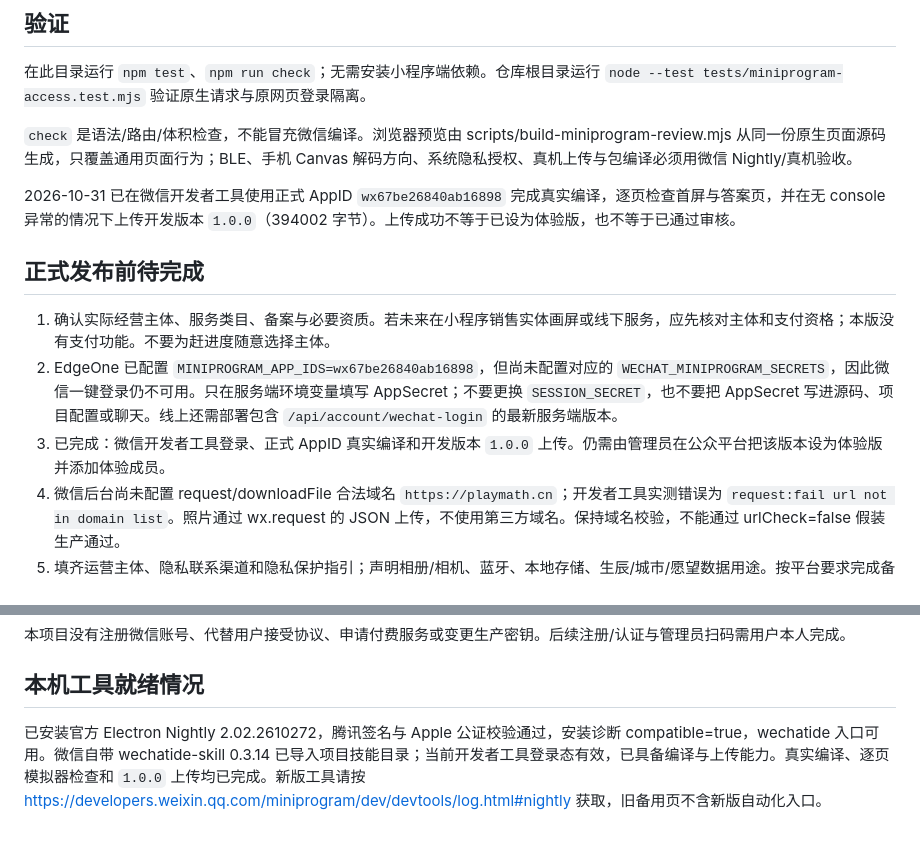
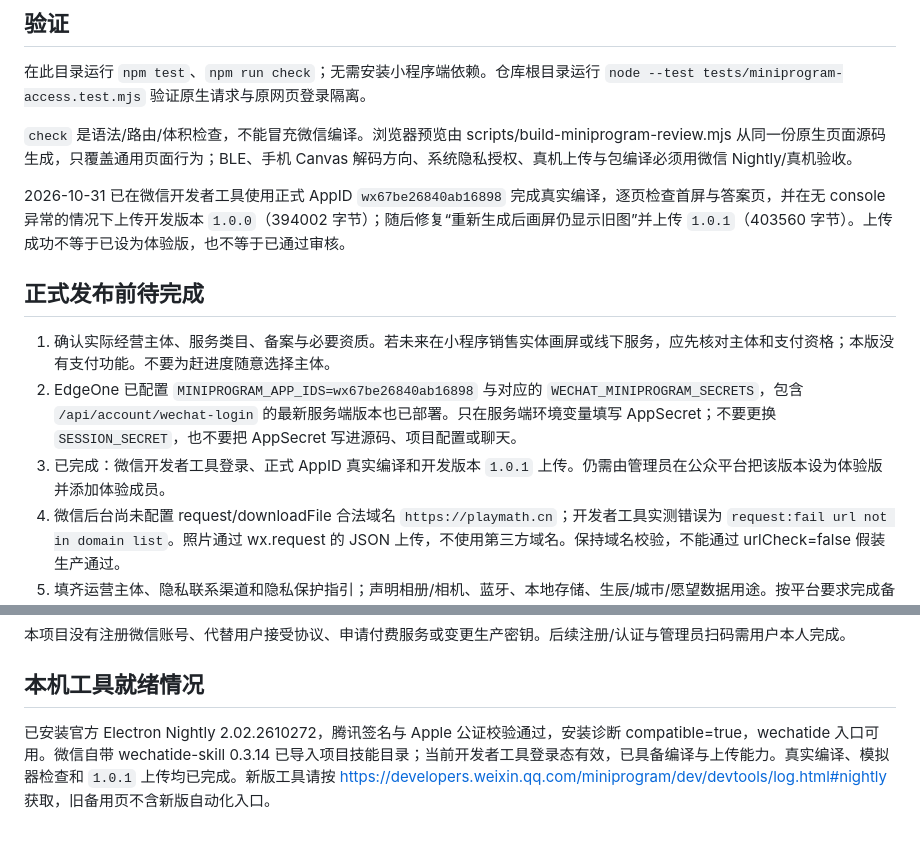
Before and after one commit to george351419-sys/bazi-daily-prayer, a Markdown page: miniprogram/README.md, 2 parts joined by grey strips. GitHub-like rendering.

Commit message:
docs(miniprogram): 记录 1.0.1 上传与自动同步修复

```diff
--- a/miniprogram/README.md
+++ b/miniprogram/README.md
@@ -16,13 +16,13 @@
 
 `check` 是语法/路由/体积检查，不能冒充微信编译。浏览器预览由 scripts/build-miniprogram-review.mjs 从同一份原生页面源码生成，只覆盖通用页面行为；BLE、手机 Canvas 解码方向、系统隐私授权、真机上传与包编译必须用微信 Nightly/真机验收。
 
-2026-10-31 已在微信开发者工具使用正式 AppID `wx67be26840ab16898` 完成真实编译，逐页检查首屏与答案页，并在无 console 异常的情况下上传开发版本 `1.0.0`（394002 字节）。上传成功不等于已设为体验版，也不等于已通过审核。
+2026-10-31 已在微信开发者工具使用正式 AppID `wx67be26840ab16898` 完成真实编译，逐页检查首屏与答案页，并在无 console 异常的情况下上传开发版本 `1.0.0`（394002 字节）；随后修复“重新生成后画屏仍显示旧图”并上传 `1.0.1`（403560 字节）。上传成功不等于已设为体验版，也不等于已通过审核。
 
 ## 正式发布前待完成
 
 1. 确认实际经营主体、服务类目、备案与必要资质。若未来在小程序销售实体画屏或线下服务，应先核对主体和支付资格；本版没有支付功能。不要为赶进度随意选择主体。
-2. EdgeOne 已配置 `MINIPROGRAM_APP_IDS=wx67be26840ab16898`，但尚未配置对应的 `WECHAT_MINIPROGRAM_SECRETS`，因此微信一键登录仍不可用。只在服务端环境变量填写 AppSecret；不要更换 `SESSION_SECRET`，也不要把 AppSecret 写进源码、项目配置或聊天。线上还需部署包含 `/api/account/wechat-login` 的最新服务端版本。
-3. 已完成：微信开发者工具登录、正式 AppID 真实编译和开发版本 `1.0.0` 上传。仍需由管理员在公众平台把该版本设为体验版并添加体验成员。
+2. EdgeOne 已配置 `MINIPROGRAM_APP_IDS=wx67be26840ab16898` 与对应的 `WECHAT_MINIPROGRAM_SECRETS`，包含 `/api/account/wechat-login` 的最新服务端版本也已部署。只在服务端环境变量填写 AppSecret；不要更换 `SESSION_SECRET`，也不要把 AppSecret 写进源码、项目配置或聊天。
+3. 已完成：微信开发者工具登录、正式 AppID 真实编译和开发版本 `1.0.1` 上传。仍需由管理员在公众平台把该版本设为体验版并添加体验成员。
 4. 微信后台尚未配置 request/downloadFile 合法域名 `https://playmath.cn`；开发者工具实测错误为 `request:fail url not in domain list`。照片通过 wx.request 的 JSON 上传，不使用第三方域名。保持域名校验，不能通过 urlCheck=false 假装生产通过。
 5. 填齐运营主体、隐私联系渠道和隐私保护指引；声明相册/相机、蓝牙、本地存储、生辰/城市/愿望数据用途。按平台要求完成备案、服务类目与必要资质。宗教造像、八字/祈福解读等内容须按实际业务核验；不能保证审核通过，也不能把改文案当成规避审核。
 6. 真机检查 iOS/Android 相册方向、JPEG 1440 上限、768 KiB、EXIF 去除、中文 SSID、MTU、写入/读回确认、断网重试与断开清理；无真实回执不得显示设备同步成功。
@@ -33,4 +33,4 @@
 
 ## 本机工具就绪情况
 
-已安装官方 Electron Nightly 2.02.2610272，腾讯签名与 Apple 公证校验通过，安装诊断 compatible=true，wechatide 入口可用。微信自带 wechatide-skill 0.3.14 已导入项目技能目录；当前开发者工具登录态有效，已具备编译与上传能力。真实编译、逐页模拟器检查和 `1.0.0` 上传均已完成。新版工具请按 https://developers.weixin.qq.com/miniprogram/dev/devtools/log.html#nightly 获取，旧备用页不含新版自动化入口。
+已安装官方 Electron Nightly 2.02.2610272，腾讯签名与 Apple 公证校验通过，安装诊断 compatible=true，wechatide 入口可用。微信自带 wechatide-skill 0.3.14 已导入项目技能目录；当前开发者工具登录态有效，已具备编译与上传能力。真实编译、模拟器检查和 `1.0.1` 上传均已完成。新版工具请按 https://developers.weixin.qq.com/miniprogram/dev/devtools/log.html#nightly 获取，旧备用页不含新版自动化入口。
```
Also changed, not shown: miniprogram/docs/ACCEPTANCE.md (+4 -4 lines).
